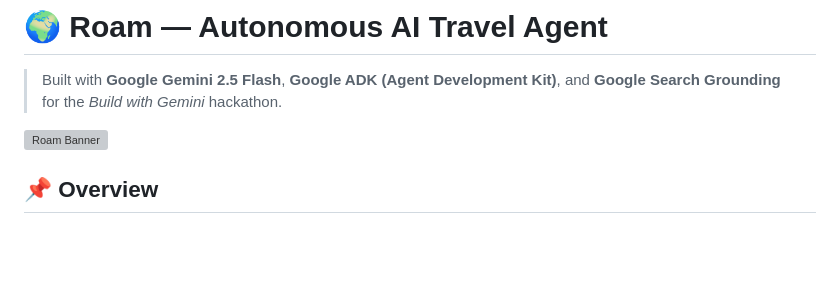
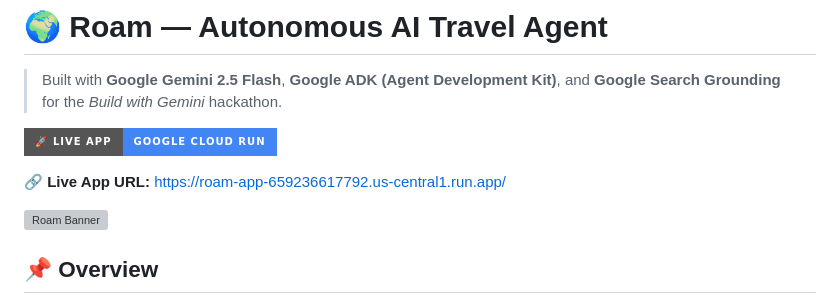
Before and after one commit to SakshiMenghani/buildwithgemini-travel-agent, a Markdown page: README.md, the part around the change. GitHub-like rendering; badges without logos; blank space fills up the shorter version; grey boxes are pictures that could not be loaded.

Commit message:
docs: add public live Cloud Run URL to README

```diff
--- a/README.md
+++ b/README.md
@@ -1,6 +1,10 @@
 # 🌍 Roam — Autonomous AI Travel Agent
 
 > Built with **Google Gemini 2.5 Flash**, **Google ADK (Agent Development Kit)**, and **Google Search Grounding** for the *Build with Gemini* hackathon.
+
+[![Live Demo](https://img.shields.io/badge/🚀_Live_App-Google_Cloud_Run-4285F4?style=for-the-badge&logo=googlecloud)](https://roam-app-659236617792.us-central1.run.app/)
+
+🔗 **Live App URL:** [https://roam-app-659236617792.us-central1.run.app/](https://roam-app-659236617792.us-central1.run.app/)
 
 ![Roam Banner](https://images.unsplash.com/photo-1488646953014-85cb44e25828?auto=format&fit=crop&w=1200&q=80)
 
```
